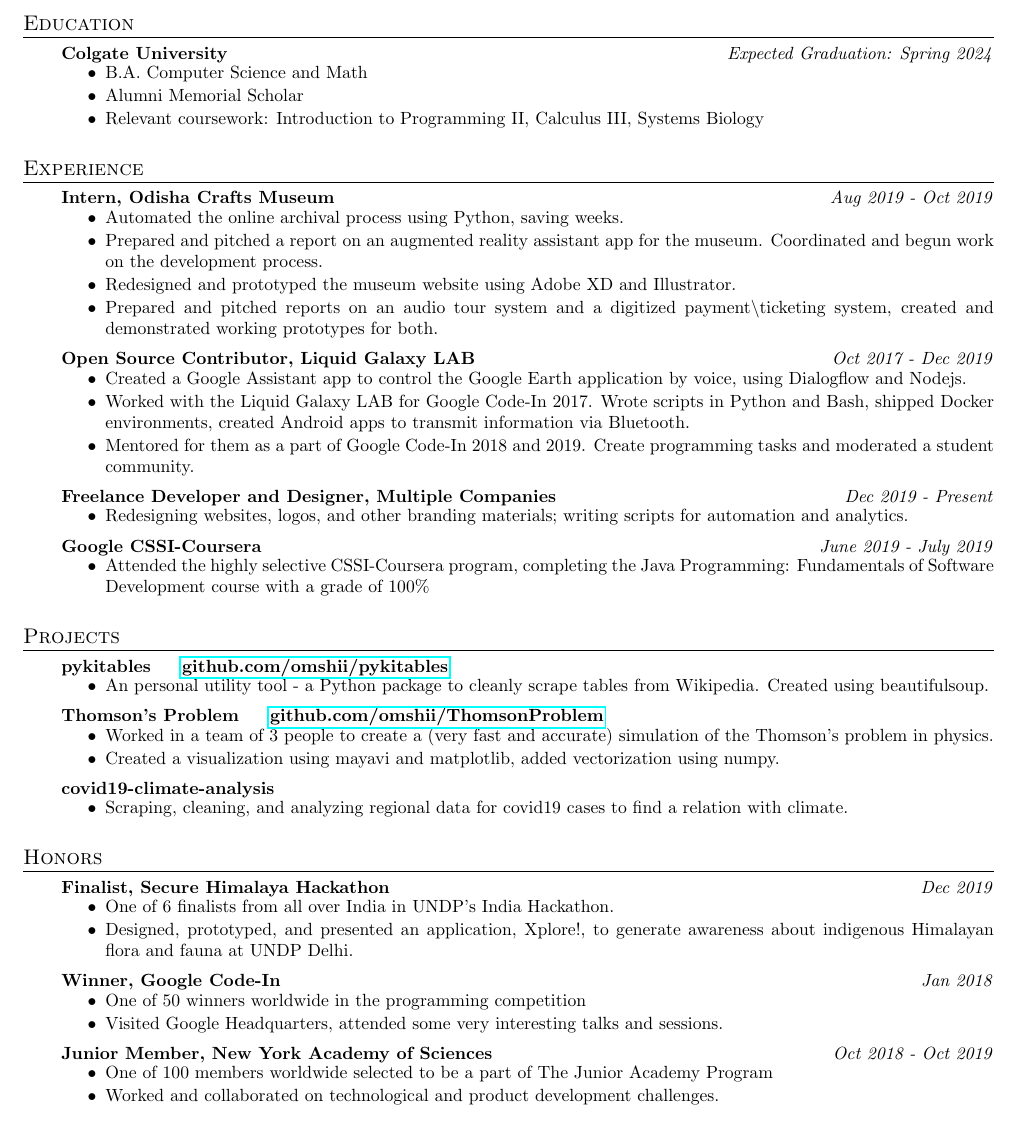
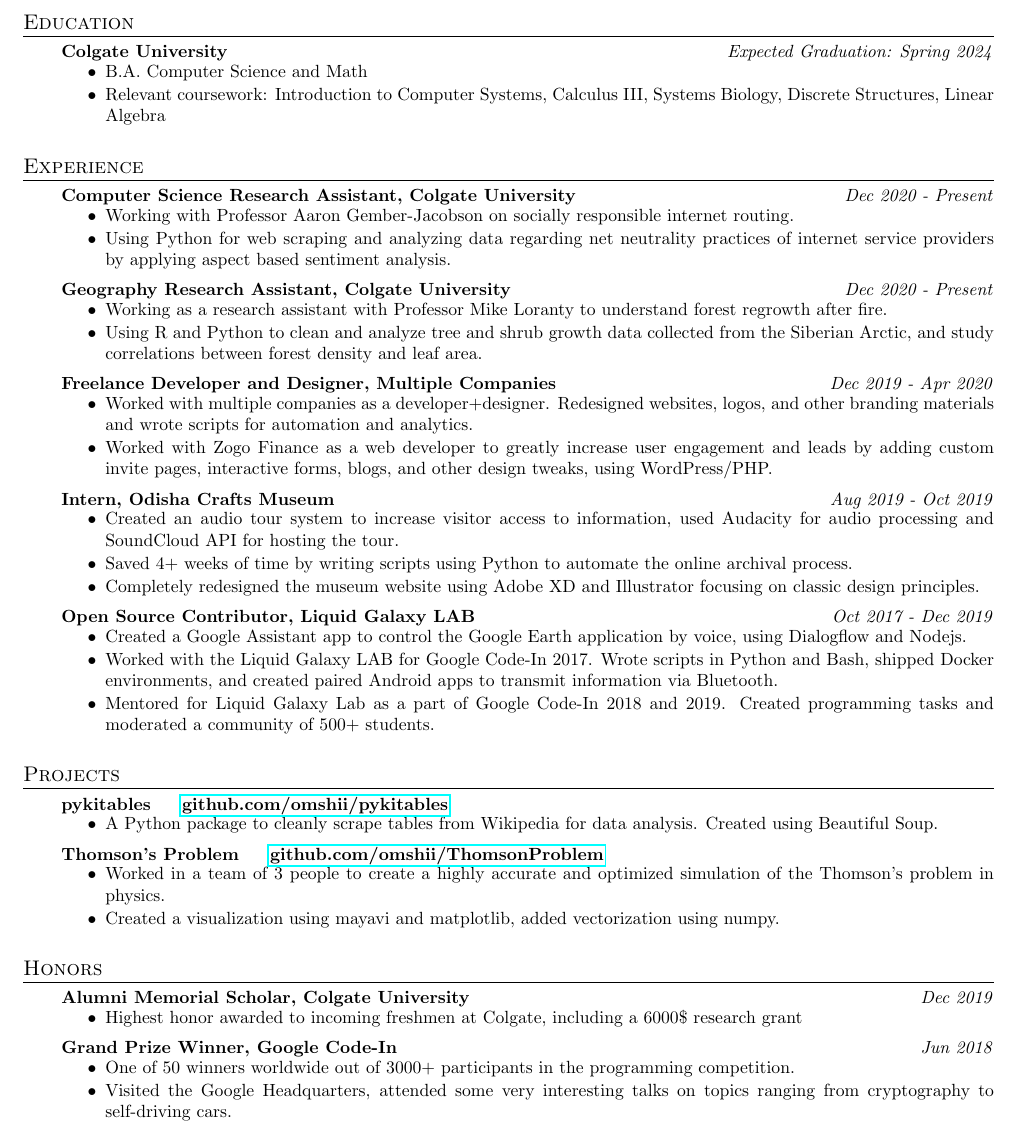
Before and after one commit to omshii/resume, a LaTeX CV (resume.tex): part of the page, cut so that both start at the same text. Compiled offline with pdfLaTeX.

Commit message:
updated resume

```diff
--- a/resume.tex
+++ b/resume.tex
@@ -12,79 +12,73 @@
 %Name, Email, Linkedin, Github, Website
 \profile{Omshi Samal}{samal.omshi@gmail.com}{linkedin.com/in/omshi}{github.com/omshii}{omshi.me}
 
-\vspace{20pt}
+\vspace{10pt}
 
 \resection{Education}
 \resubsection{Colgate University}{Expected Graduation: Spring 2024}
 \begin{itemize} \vspace{-5pt} \itemsep -2pt
 	\item B.A. Computer Science and Math
-	\item Alumni Memorial Scholar
-	\item Relevant coursework: Introduction to Programming II, Calculus III, Systems Biology
+	\item Relevant coursework: Introduction to Computer Systems, Calculus III, Systems Biology, Discrete Structures, Linear Algebra
 \end{itemize}
 \enresection
 
 \resection{Experience}
+\resubsection{Computer Science Research Assistant, Colgate University}{Dec 2020 - Present}
+\begin{itemize} \vspace{-5pt} \itemsep -2pt
+	\item Working with Professor Aaron Gember-Jacobson on socially responsible internet routing.
+	\item Using Python for web scraping and analyzing data regarding net neutrality practices of internet service providers by applying aspect based sentiment analysis.
+\end{itemize}
+\enresubsection
+\resubsection{Geography Research Assistant, Colgate University}{Dec 2020 - Present}
+\begin{itemize} \vspace{-5pt} \itemsep -2pt
+	\item Working as a research assistant with Professor Mike Loranty to understand forest regrowth after fire.
+	\item Using R and Python to clean and analyze tree and shrub growth data collected from the Siberian Arctic, and study correlations between forest density and leaf area.
+\end{itemize}
+\enresubsection
+\resubsection{Freelance Developer and Designer, Multiple Companies}{Dec 2019 - Apr 2020}
+\begin{itemize} \vspace{-5pt} \itemsep -2pt
+	\item Worked with multiple companies as a developer+designer. Redesigned websites, logos, and other branding materials and wrote scripts for automation and analytics.
+	\item Worked with Zogo Finance as a web developer to greatly increase user engagement and leads by adding custom invite pages, interactive forms, blogs, and other design tweaks, using WordPress/PHP.
+\end{itemize}
+\enresubsection
 \resubsection{Intern, Odisha Crafts Museum}{Aug 2019 - Oct 2019}
 \begin{itemize} \vspace{-5pt} \itemsep -2pt
-	\item Automated the online archival process using Python, saving weeks.
-	\item Prepared and pitched a report on an augmented reality assistant app for the museum. Coordinated and begun work on the development process.
-	\item Redesigned and prototyped the museum website using Adobe XD and Illustrator.
-	\item Prepared and pitched reports on an audio tour system and a digitized payment\textbackslash ticketing system, created and demonstrated working prototypes for both.
+	\item Created an audio tour system to increase visitor access to information, used Audacity for audio processing and SoundCloud API for hosting the tour.
+	\item Saved 4+ weeks of time by writing scripts using Python to automate the online archival process.
+	\item Completely redesigned the museum website using Adobe XD and Illustrator focusing on classic design principles.
 \end{itemize}
 \enresubsection
 \resubsection{Open Source Contributor, Liquid Galaxy LAB}{Oct 2017 - Dec 2019}
 \begin{itemize} \vspace{-5pt} \itemsep -2pt
 	\item Created a Google Assistant app to control the Google Earth application by voice, using Dialogflow and Nodejs.
-	\item Worked with the Liquid Galaxy LAB for Google Code-In 2017. Wrote scripts in Python and Bash, shipped Docker environments, created Android apps to transmit information via Bluetooth.
-	\item Mentored for them as a part of Google Code-In 2018 and 2019. Create programming tasks and moderated a student community.
-\end{itemize}
-\enresubsection
-\resubsection{Freelance Developer and Designer, Multiple Companies}{Dec 2019 - Present}
-\begin{itemize} \vspace{-5pt} \itemsep -2pt
-	\item Redesigning websites, logos, and other branding materials; writing scripts for automation and analytics.
-\end{itemize}
-\enresubsection
-\resubsection{Google CSSI-Coursera}{June 2019 - July 2019}
-\begin{itemize} \vspace{-5pt} \itemsep -2pt
-	\item Attended the highly selective CSSI-Coursera program, completing the Java Programming: Fundamentals of Software Development course with a grade of 100\%
+	\item Worked with the Liquid Galaxy LAB for Google Code-In 2017. Wrote scripts in Python and Bash, shipped Docker environments, and created paired Android apps to transmit information via Bluetooth.
+	\item Mentored for Liquid Galaxy Lab as a part of Google Code-In 2018 and 2019. Created programming tasks and moderated a community of 500+ students.
 \end{itemize}
 \enresection
 
 \resection{Projects}
 \resubsection{pykitables \hspace*{10pt} \href{https://github.com/omshii/pykitables}{github.com/omshii/pykitables}}{}
 \begin{itemize} \vspace{-5pt} \itemsep -2pt
-	\item An personal utility tool - a Python package to cleanly scrape tables from Wikipedia. Created using beautifulsoup.
+	\item A Python package to cleanly scrape tables from Wikipedia for data analysis. Created using Beautiful Soup.
 \end{itemize}
 \enresubsection
 \resubsection{Thomson's Problem \hspace*{10pt} \href{https://github.com/omshii/ThomsonProblem}{github.com/omshii/ThomsonProblem}}{}
 \begin{itemize} \vspace{-5pt} \itemsep -2pt
-	\item Worked in a team of 3 people to create a (very fast and accurate) simulation of the Thomson's problem in physics.
+	\item Worked in a team of 3 people to create a highly accurate and optimized simulation of the Thomson’s problem in physics.
 	\item Created a visualization using mayavi and matplotlib, added vectorization using numpy.
-\end{itemize}
-\enresubsection
-\resubsection{covid19-climate-analysis}{}
-\begin{itemize} \vspace{-5pt} \itemsep -2pt
-	\item Scraping, cleaning, and analyzing regional data for covid19 cases to find a relation with climate.
 \end{itemize}
 \enresection
 
 \resection{Honors}
-\resubsection{Finalist, Secure Himalaya Hackathon}{Dec 2019}
+\resubsection{Alumni Memorial Scholar, Colgate University}{Dec 2019}
 \begin{itemize} \vspace{-5pt} \itemsep -2pt
-	\item One of 6 finalists from all over India in UNDP's India Hackathon.
-	\item Designed, prototyped, and presented an application, Xplore!, to generate awareness about indigenous Himalayan flora and fauna at UNDP Delhi.
+	\item Highest honor awarded to incoming freshmen at Colgate, including a 6000\$ research grant
 \end{itemize}
 \enresubsection
-\resubsection{Winner, Google Code-In}{Jan 2018}
+\resubsection{Grand Prize Winner, Google Code-In }{Jun 2018}
 \begin{itemize} \vspace{-5pt} \itemsep -2pt
-	\item One of 50 winners worldwide in the programming competition
-	\item Visited Google Headquarters, attended some very interesting talks and sessions.
-\end{itemize}
-\enresubsection
-\resubsection{Junior Member, New York Academy of Sciences}{Oct 2018 - Oct 2019}
-\begin{itemize} \vspace{-5pt} \itemsep -2pt
-	\item One of 100 members worldwide selected to be a part of The Junior Academy Program
-	\item Worked and collaborated on technological and product development challenges.
+	\item One of 50 winners worldwide out of 3000+ participants in the programming competition.
+	\item Visited the Google Headquarters, attended some very interesting talks on topics ranging from cryptography to self-driving cars.
 \end{itemize}
 \enresection
 
```
